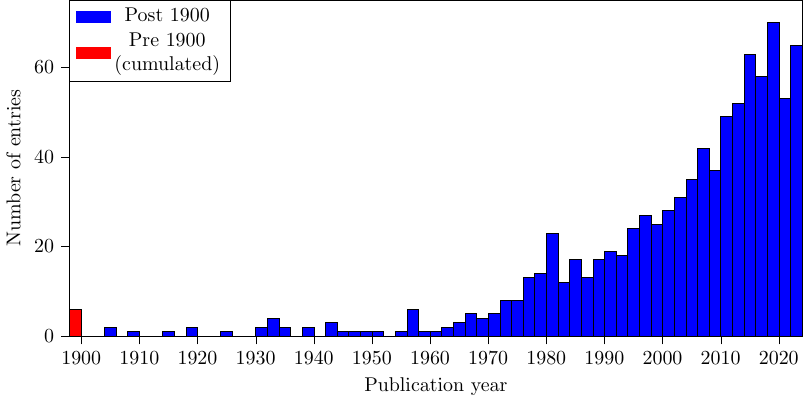
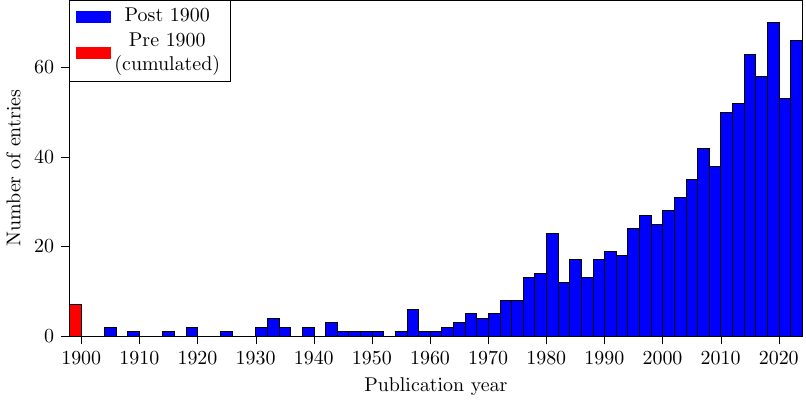
Before and after one commit to e-dervieux/phd_thesis, a LaTeX figure (3_back_matter/figures/tikz/biblio_hist.tex): the whole page. Compiled offline with pdfLaTeX.

Commit message:
update bib histogram

```diff
--- a/3_back_matter/figures/tikz/biblio_hist.tex
+++ b/3_back_matter/figures/tikz/biblio_hist.tex
@@ -88,14 +88,14 @@
 			\draw[draw=black,fill=blue] (axis cs:2002,0) rectangle (axis cs:2004,31);
 			\draw[draw=black,fill=blue] (axis cs:2004,0) rectangle (axis cs:2006,35);
 			\draw[draw=black,fill=blue] (axis cs:2006,0) rectangle (axis cs:2008,42);
-			\draw[draw=black,fill=blue] (axis cs:2008,0) rectangle (axis cs:2010,37);
-			\draw[draw=black,fill=blue] (axis cs:2010,0) rectangle (axis cs:2012,49);
+			\draw[draw=black,fill=blue] (axis cs:2008,0) rectangle (axis cs:2010,38);
+			\draw[draw=black,fill=blue] (axis cs:2010,0) rectangle (axis cs:2012,50);
 			\draw[draw=black,fill=blue] (axis cs:2012,0) rectangle (axis cs:2014,52);
 			\draw[draw=black,fill=blue] (axis cs:2014,0) rectangle (axis cs:2016,63);
 			\draw[draw=black,fill=blue] (axis cs:2016,0) rectangle (axis cs:2018,58);
 			\draw[draw=black,fill=blue] (axis cs:2018,0) rectangle (axis cs:2020,70);
 			\draw[draw=black,fill=blue] (axis cs:2020,0) rectangle (axis cs:2022,53);
-			\draw[draw=black,fill=blue] (axis cs:2022,0) rectangle (axis cs:2024,65);
+			\draw[draw=black,fill=blue] (axis cs:2022,0) rectangle (axis cs:2024,66);
 		\end{axis}
 
 	\end{tikzpicture}
```
Also changed, not shown: 3_back_matter/figures/tikz/biblio_hist.tex (2 more changed lines).
